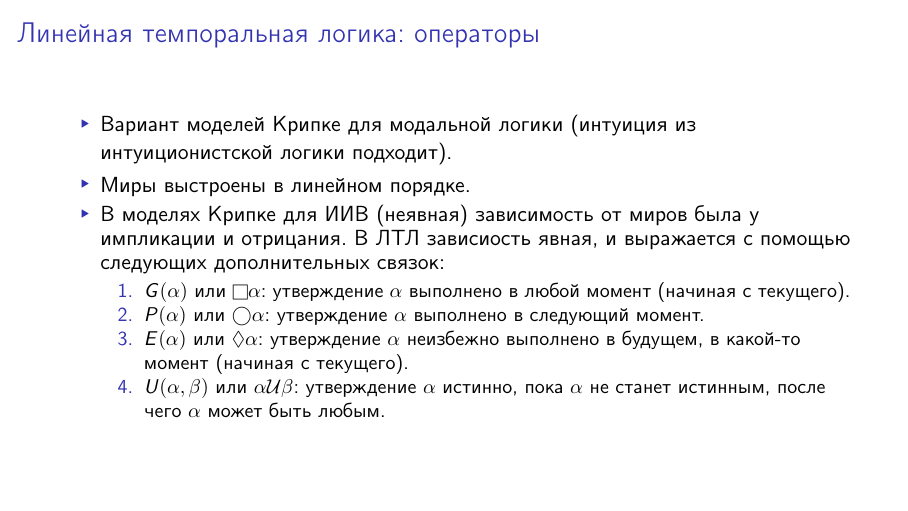
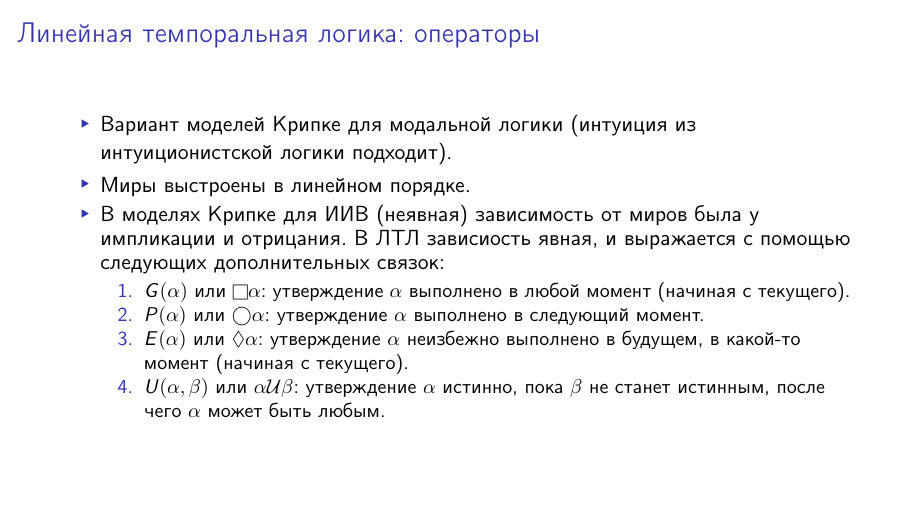
Before and after one commit to shd/tt2025, LaTeX slides (lection-12.tex): page 3 of 10. Compiled offline with pdfLaTeX.

Commit message:
Fixed typo

```diff
--- a/lection-12.tex
+++ b/lection-12.tex
@@ -80,7 +80,7 @@
 \item $G(\alpha)$ или $\Box\alpha$: утверждение $\alpha$ выполнено в любой момент (начиная с текущего).
 \item $P(\alpha)$ или $\bigcirc\alpha$: утверждение $\alpha$ выполнено в следующий момент.
 \item $E(\alpha)$ или $\Diamond\alpha$: утверждение $\alpha$ неизбежно выполнено в будущем, в какой-то момент (начиная с текущего).
-\item $U(\alpha,\beta)$ или $\alpha\mathcal{U}\beta$: утверждение $\alpha$ истинно, пока $\alpha$ не станет истинным,
+\item $U(\alpha,\beta)$ или $\alpha\mathcal{U}\beta$: утверждение $\alpha$ истинно, пока $\beta$ не станет истинным,
 после чего $\alpha$ может быть любым.
 \end{enumerate}
 \end{itemize}
```
Also changed, not shown: lection-12.pdf.
